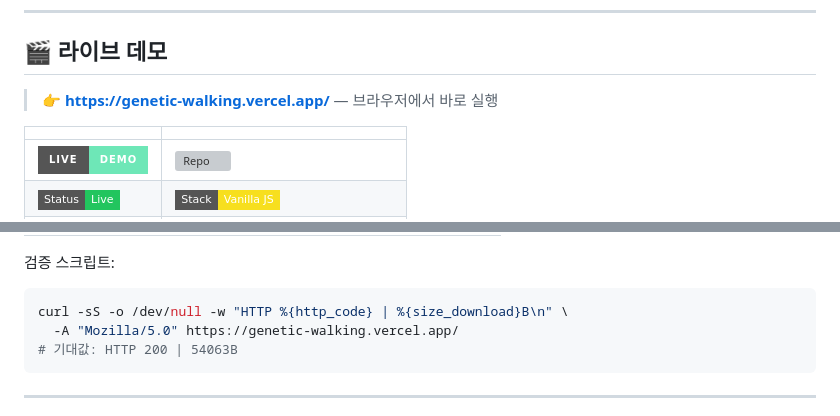
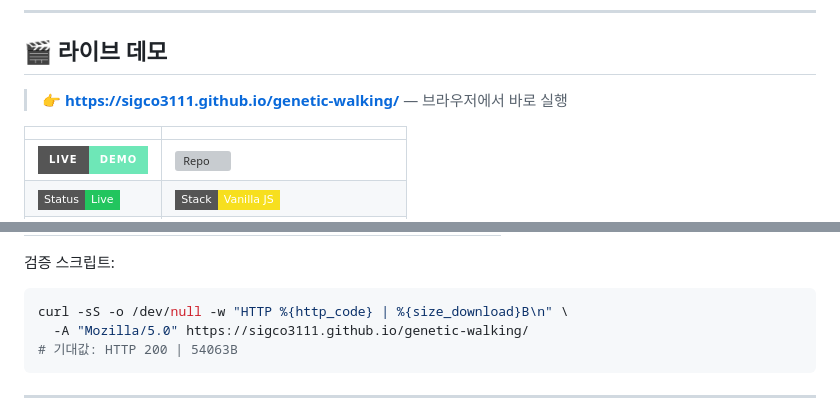
Before and after one commit to sigco3111/genetic-walking, a Markdown page: README.md, 2 parts joined by grey strips. GitHub-like rendering; badges without logos; grey boxes are pictures that could not be loaded.

Commit message:
docs: switch live demo to GitHub Pages (genetic-walking)

````diff
--- a/README.md
+++ b/README.md
@@ -11,7 +11,7 @@
 
 ## 🎬 라이브 데모
 
-> **👉 [https://genetic-walking.vercel.app/](https://genetic-walking.vercel.app/)** — 브라우저에서 바로 실행
+> **👉 [https://sigco3111.github.io/genetic-walking/](https://sigco3111.github.io/genetic-walking/)** — 브라우저에서 바로 실행
 
 | | |
 |---|---|
@@ -267,7 +267,7 @@ bit-perfect 배포 검증 4축 (`canvas-static-site-pipeline` §5.5 표준):
 검증 스크립트:
 ```bash
 curl -sS -o /dev/null -w "HTTP %{http_code} | %{size_download}B\n" \
-  -A "Mozilla/5.0" https://genetic-walking.vercel.app/
+  -A "Mozilla/5.0" https://sigco3111.github.io/genetic-walking/
 # 기대값: HTTP 200 | 54063B
 ```
 
````
